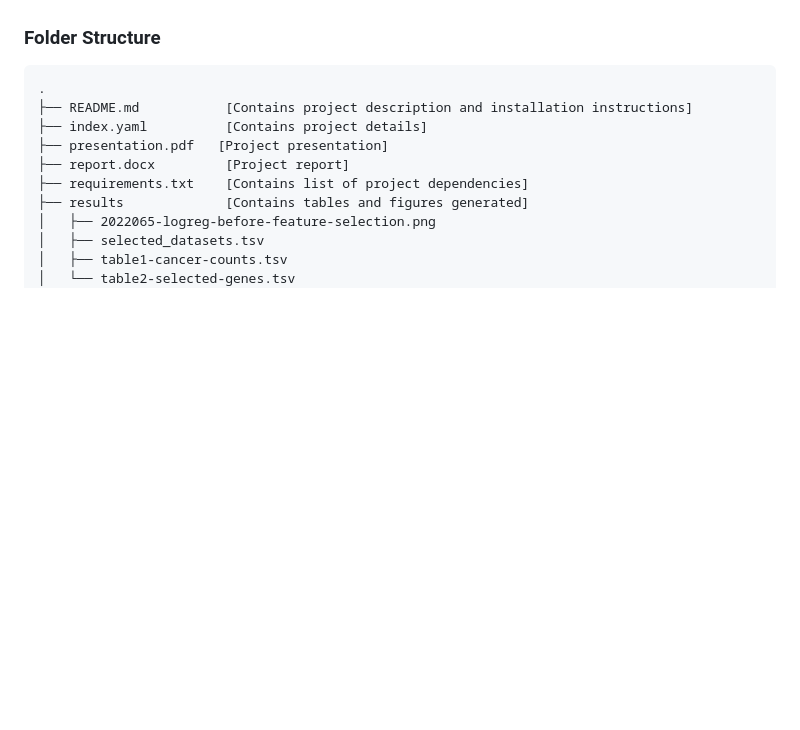
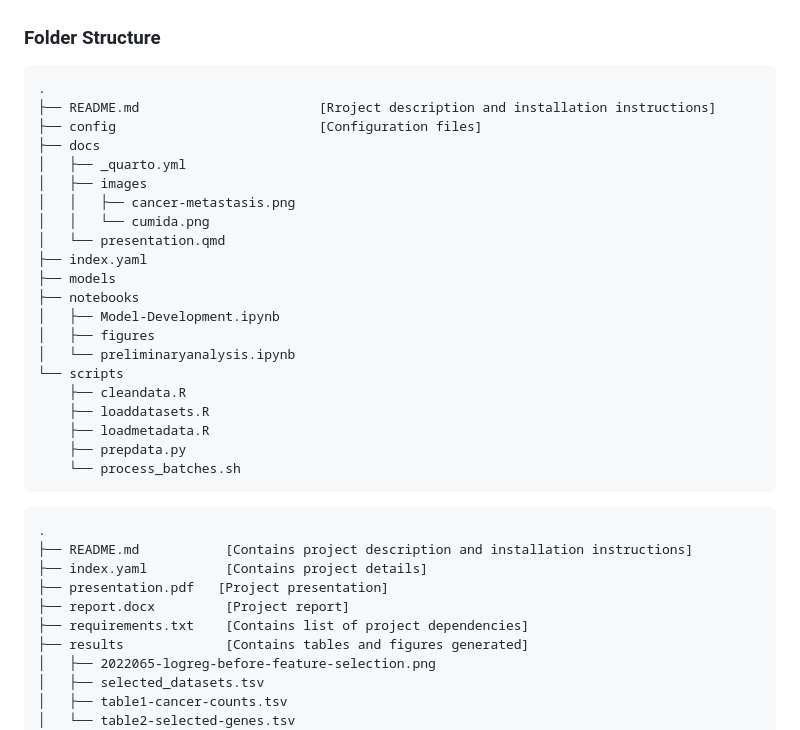
Before and after one commit to Kabilan108/MLGO, a Markdown page: README.md, the part around the change. Rendered like a GitHub page; blank space fills up the shorter version.

Commit message:
Update folder structure

````diff
--- a/README.md
+++ b/README.md
@@ -17,6 +17,30 @@ mapping to gene ontology terms. This would also indicate that selected genes are
 most responsible for the functional properties of a given gene product.
 
 ### Folder Structure
+
+```
+.
+├── README.md                       [Rroject description and installation instructions]
+├── config                          [Configuration files]
+├── docs
+│   ├── _quarto.yml
+│   ├── images
+│   │   ├── cancer-metastasis.png
+│   │   └── cumida.png
+│   └── presentation.qmd
+├── index.yaml
+├── models
+├── notebooks
+│   ├── Model-Development.ipynb
+│   ├── figures
+│   └── preliminaryanalysis.ipynb
+└── scripts
+    ├── cleandata.R
+    ├── loaddatasets.R
+    ├── loadmetadata.R
+    ├── prepdata.py
+    └── process_batches.sh
+```
 
 ```
 .
````
